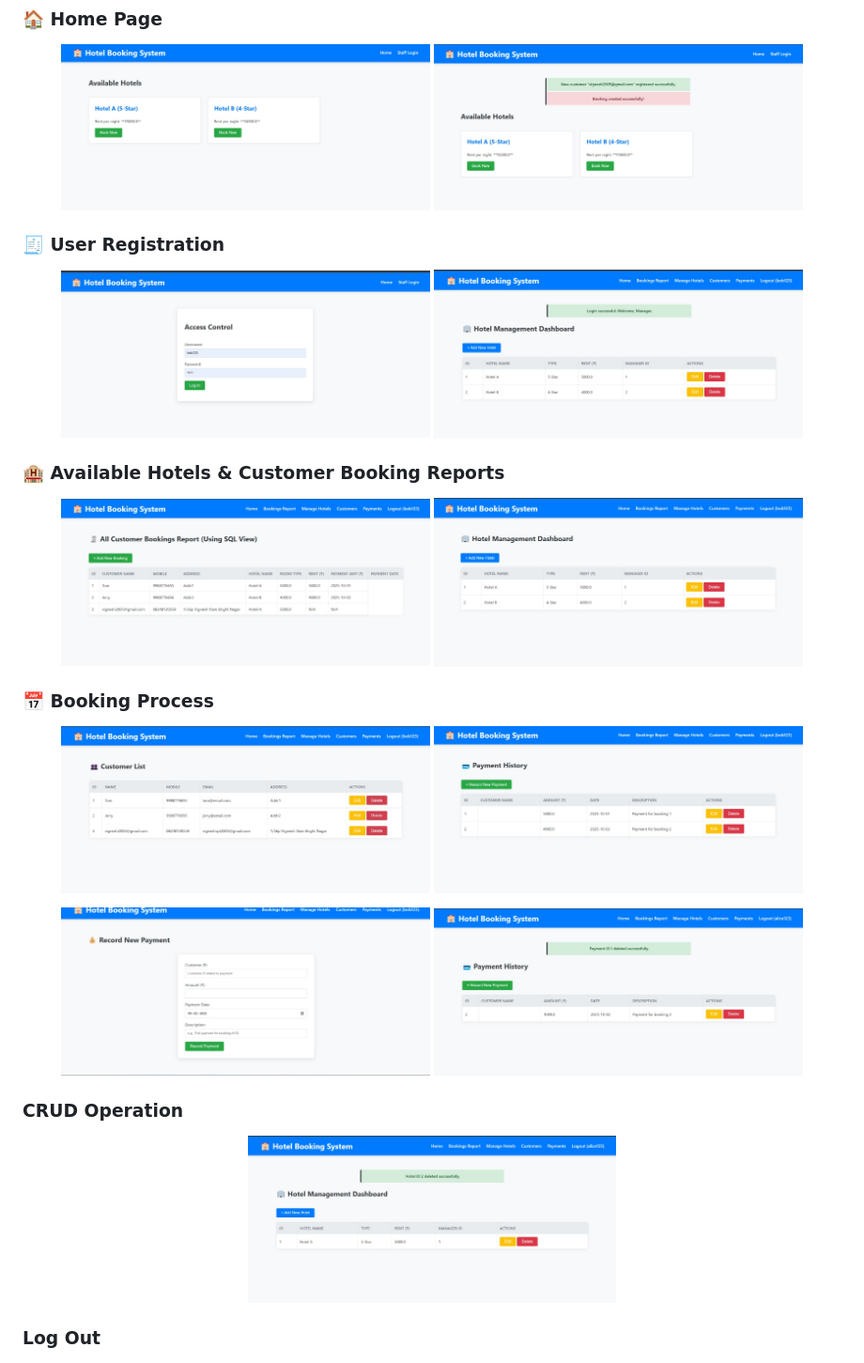
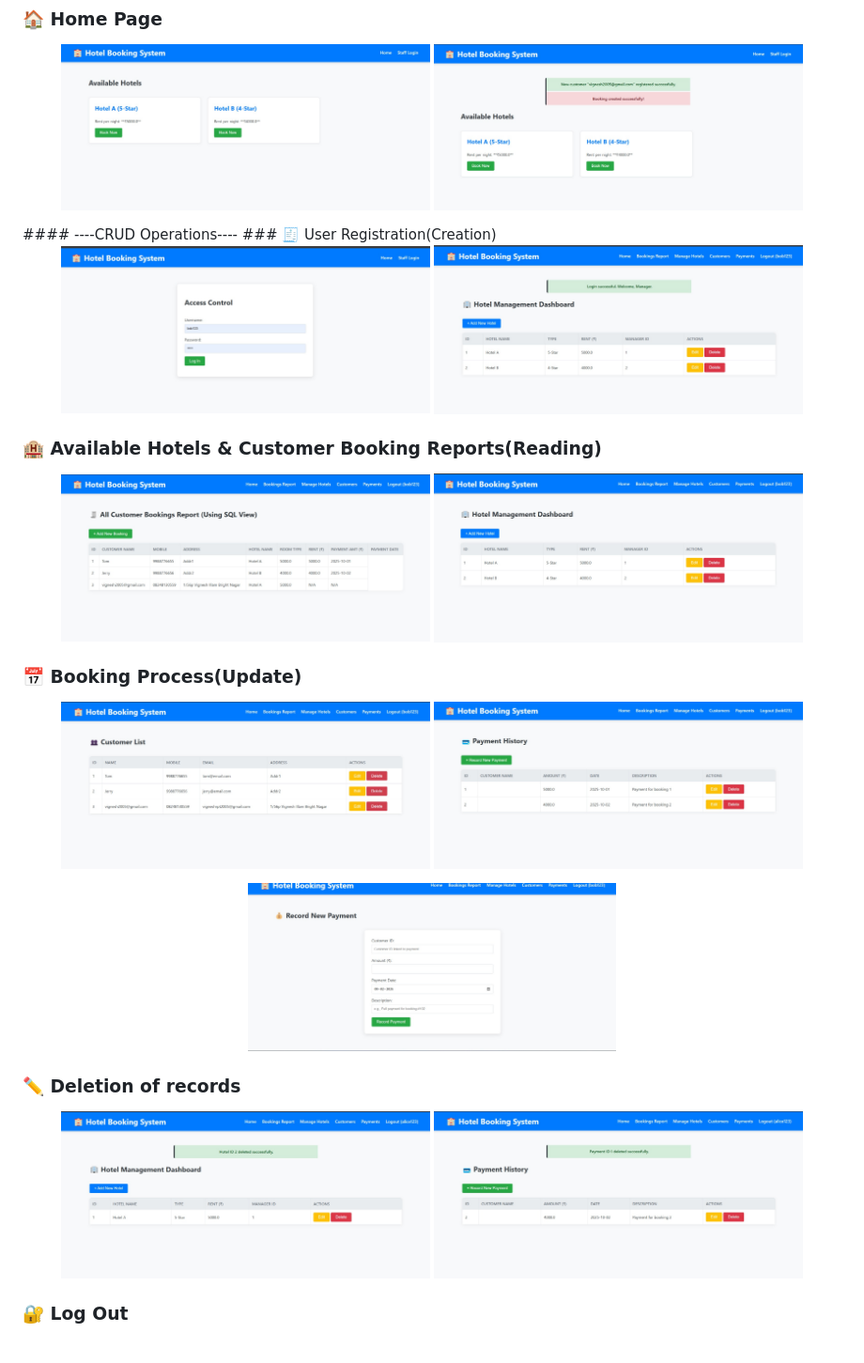
Before and after one commit to vigneshth/hotel-booking-management-system, a Markdown page: README.md, the part around the change. Shown at 94% size. Rendered like a GitHub page.

```diff
--- a/README.md
+++ b/README.md
@@ -12,35 +12,36 @@ This project demonstrates strong DBMS concepts such as relational schema design,
   <img src="screenshots/1%20(2).jpeg" width="45%">
   <img src="screenshots/1%20(1).jpeg" width="45%">
 </p>
-
-### 🧾 User Registration
+#### ----CRUD Operations----
+### 🧾 User Registration(Creation)
 <p align="center">
   <img src="screenshots/1%20(3).jpeg" width="45%">
   <img src="screenshots/1%20(4).jpeg" width="45%">
 </p>
 
-### 🏨 Available Hotels & Customer Booking Reports
+### 🏨 Available Hotels & Customer Booking Reports(Reading)
 <p align="center">
   <img src="screenshots/1%20(5).jpeg" width="45%">
   <img src="screenshots/1%20(6).jpeg" width="45%">
 </p>
 
-### 📅 Booking Process
+### 📅 Booking Process(Update)
 <p align="center">
   <img src="screenshots/1%20(7).jpeg" width="45%">
   <img src="screenshots/1%20(8).jpeg" width="45%">
 </p>
 <p align="center">
   <img src="screenshots/1%20(9).jpeg" width="45%">
-  <img src="screenshots/1%20(10).jpeg" width="45%">
+
 </p>
 
-### CRUD Operation
+### ✏️ Deletion of records
 <p align="center">
   <img src="screenshots/1%20(11).jpeg" width="45%">
+  <img src="screenshots/1%20(10).jpeg" width="45%">
   </p>
 
-### Log Out
+### 🔐 Log Out
   <p align="center">
   <img src="screenshots/1%20(12).jpeg" width="45%">
 </p>
```
